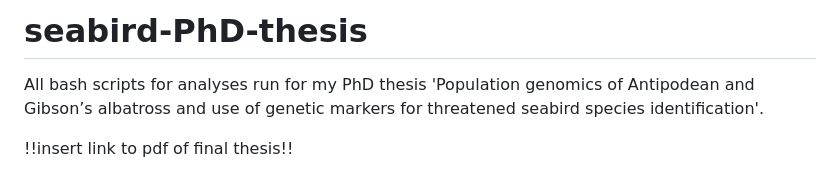
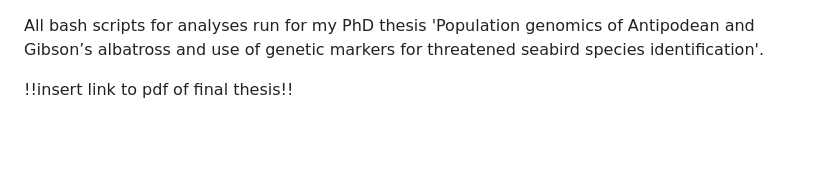
Before and after one commit to imogen-foote/seabird-PhD-thesis, a Markdown page: README.md, the part around the change. GitHub-like rendering; blank space fills up the shorter version.

```diff
--- a/README.md
+++ b/README.md
@@ -1,4 +1,3 @@
-# seabird-PhD-thesis
 All bash scripts for analyses run for my PhD thesis 'Population genomics of Antipodean and Gibson’s albatross and use of genetic markers for threatened seabird species identification'.
 
 !!insert link to pdf of final thesis!!
```
